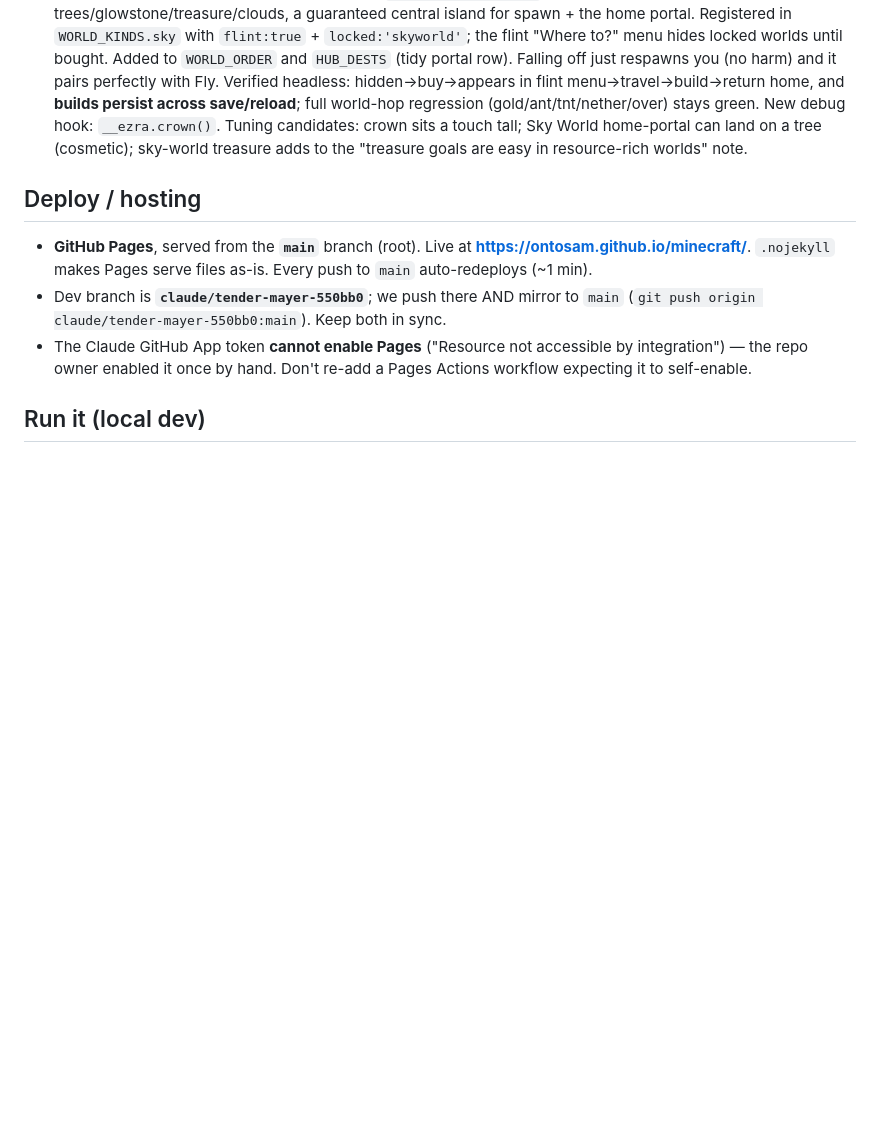
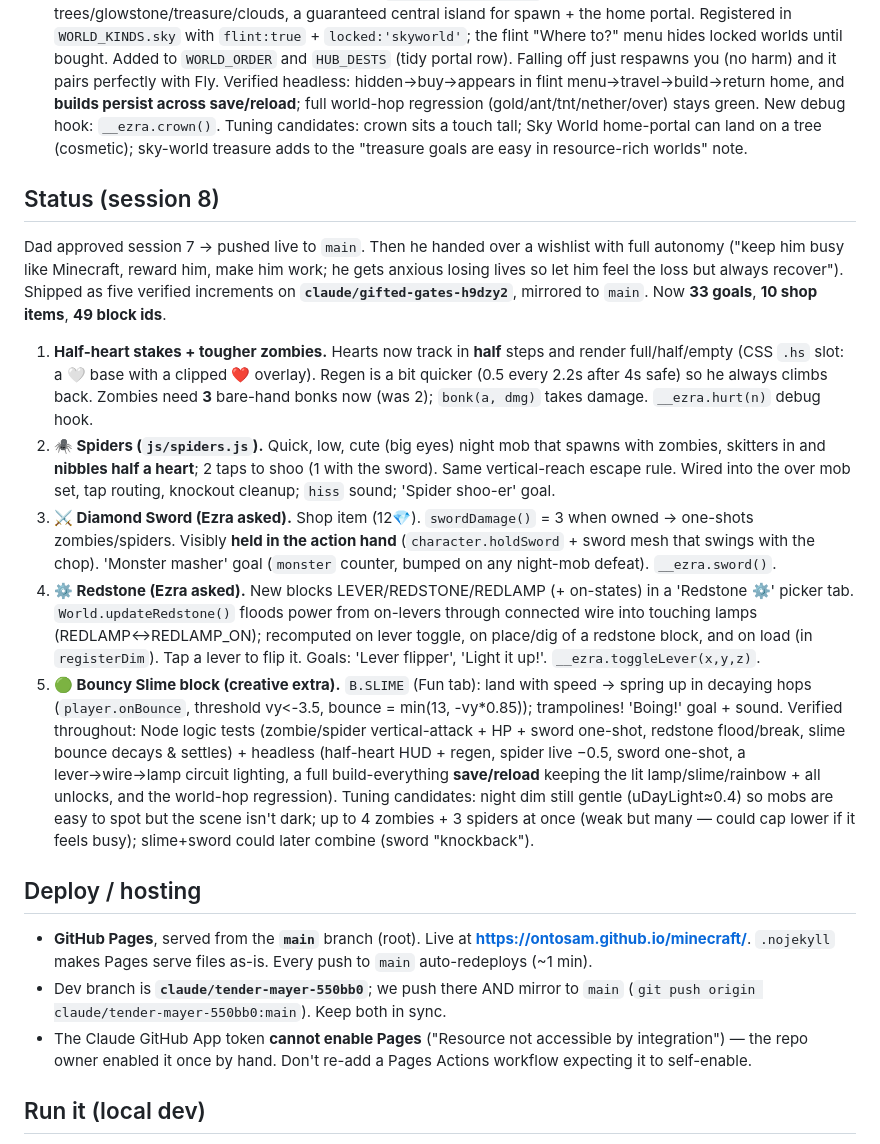
Before and after one commit to ontosam/minecraft, a Markdown page: CLAUDE.md, the part around the change. GitHub-like rendering; blank space fills up the shorter version.

Commit message:
Document session 8 (combat depth, spiders, sword, redstone, slime)
Co-Authored-By: Claude Opus 4.8 <noreply@anthropic.com>
Claude-Session: https://claude.ai/code/session_01LBWdb67tnkdNt7YKQh7QQt

```diff
--- a/CLAUDE.md
+++ b/CLAUDE.md
@@ -183,6 +183,44 @@ to `main`/live pending the dad's OK).
    Sky World home-portal can land on a tree (cosmetic); sky-world treasure adds
    to the "treasure goals are easy in resource-rich worlds" note.
 
+## Status (session 8)
+Dad approved session 7 → pushed live to `main`. Then he handed over a wishlist
+with full autonomy ("keep him busy like Minecraft, reward him, make him work;
+he gets anxious losing lives so let him feel the loss but always recover").
+Shipped as five verified increments on **`claude/gifted-gates-h9dzy2`**, mirrored
+to `main`. Now **33 goals**, **10 shop items**, **49 block ids**.
+1. **Half-heart stakes + tougher zombies.** Hearts now track in **half** steps and
+   render full/half/empty (CSS `.hs` slot: a 🤍 base with a clipped ❤️ overlay).
+   Regen is a bit quicker (0.5 every 2.2s after 4s safe) so he always climbs back.
+   Zombies need **3** bare-hand bonks now (was 2); `bonk(a, dmg)` takes damage.
+   `__ezra.hurt(n)` debug hook.
+2. **🕷️ Spiders (`js/spiders.js`).** Quick, low, cute (big eyes) night mob that
+   spawns with zombies, skitters in and **nibbles half a heart**; 2 taps to shoo
+   (1 with the sword). Same vertical-reach escape rule. Wired into the over mob
+   set, tap routing, knockout cleanup; `hiss` sound; 'Spider shoo-er' goal.
+3. **⚔️ Diamond Sword (Ezra asked).** Shop item (12💎). `swordDamage()` = 3 when
+   owned → one-shots zombies/spiders. Visibly **held in the action hand**
+   (`character.holdSword` + sword mesh that swings with the chop). 'Monster masher'
+   goal (`monster` counter, bumped on any night-mob defeat). `__ezra.sword()`.
+4. **⚙️ Redstone (Ezra asked).** New blocks LEVER/REDSTONE/REDLAMP (+ on-states)
+   in a 'Redstone ⚙️' picker tab. `World.updateRedstone()` floods power from
+   on-levers through connected wire into touching lamps (REDLAMP↔REDLAMP_ON);
+   recomputed on lever toggle, on place/dig of a redstone block, and on load
+   (in `registerDim`). Tap a lever to flip it. Goals: 'Lever flipper', 'Light it
+   up!'. `__ezra.toggleLever(x,y,z)`.
+5. **🟢 Bouncy Slime block (creative extra).** `B.SLIME` (Fun tab): land with
+   speed → spring up in decaying hops (`player.onBounce`, threshold vy<-3.5,
+   bounce = min(13, -vy*0.85)); trampolines! 'Boing!' goal + sound.
+   Verified throughout: Node logic tests (zombie/spider vertical-attack + HP +
+   sword one-shot, redstone flood/break, slime bounce decays & settles) +
+   headless (half-heart HUD + regen, spider live −0.5, sword one-shot, a
+   lever→wire→lamp circuit lighting, a full build-everything **save/reload**
+   keeping the lit lamp/slime/rainbow + all unlocks, and the world-hop
+   regression). Tuning candidates: night dim still gentle (uDayLight≈0.4) so
+   mobs are easy to spot but the scene isn't dark; up to 4 zombies + 3 spiders
+   at once (weak but many — could cap lower if it feels busy); slime+sword could
+   later combine (sword "knockback").
+
 ## Deploy / hosting
 - **GitHub Pages**, served from the **`main`** branch (root). Live at
   **https://ontosam.github.io/minecraft/**. `.nojekyll` makes Pages serve files
```
